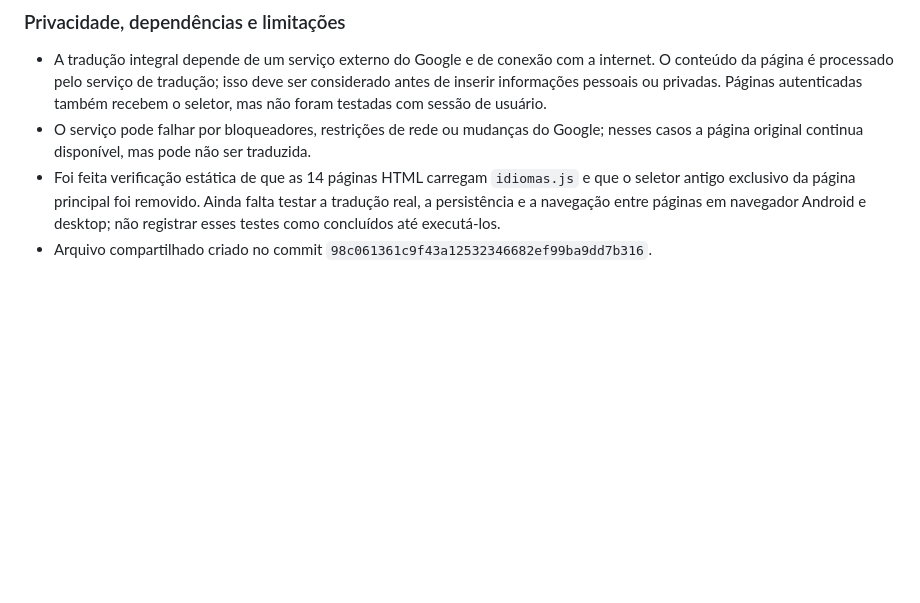
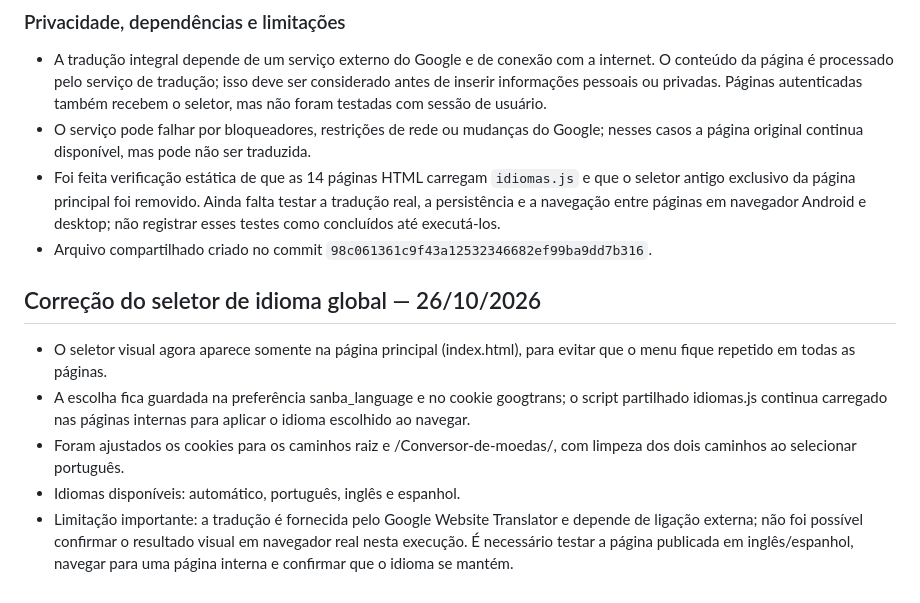
Before and after one commit to NANDOBRTV/Conversor-de-moedas, a Markdown page: RELATORIO-REVISAO-CODIGO.md, the part around the change. Drawn GitHub-style; blank space fills up the shorter version.

Commit message:
Registra correção do seletor de idioma global

```diff
--- a/RELATORIO-REVISAO-CODIGO.md
+++ b/RELATORIO-REVISAO-CODIGO.md
@@ -314,3 +314,11 @@ Executar a página de testes publicada e obter aprovação em todos os casos, de
 - O serviço pode falhar por bloqueadores, restrições de rede ou mudanças do Google; nesses casos a página original continua disponível, mas pode não ser traduzida.
 - Foi feita verificação estática de que as 14 páginas HTML carregam `idiomas.js` e que o seletor antigo exclusivo da página principal foi removido. Ainda falta testar a tradução real, a persistência e a navegação entre páginas em navegador Android e desktop; não registrar esses testes como concluídos até executá-los.
 - Arquivo compartilhado criado no commit `98c061361c9f43a12532346682ef99ba9dd7b316`.
+
+
+## Correção do seletor de idioma global — 26/10/2026
+- O seletor visual agora aparece somente na página principal (index.html), para evitar que o menu fique repetido em todas as páginas.
+- A escolha fica guardada na preferência sanba_language e no cookie googtrans; o script partilhado idiomas.js continua carregado nas páginas internas para aplicar o idioma escolhido ao navegar.
+- Foram ajustados os cookies para os caminhos raiz e /Conversor-de-moedas/, com limpeza dos dois caminhos ao selecionar português.
+- Idiomas disponíveis: automático, português, inglês e espanhol.
+- Limitação importante: a tradução é fornecida pelo Google Website Translator e depende de ligação externa; não foi possível confirmar o resultado visual em navegador real nesta execução. É necessário testar a página publicada em inglês/espanhol, navegar para uma página interna e confirmar que o idioma se mantém.
```
